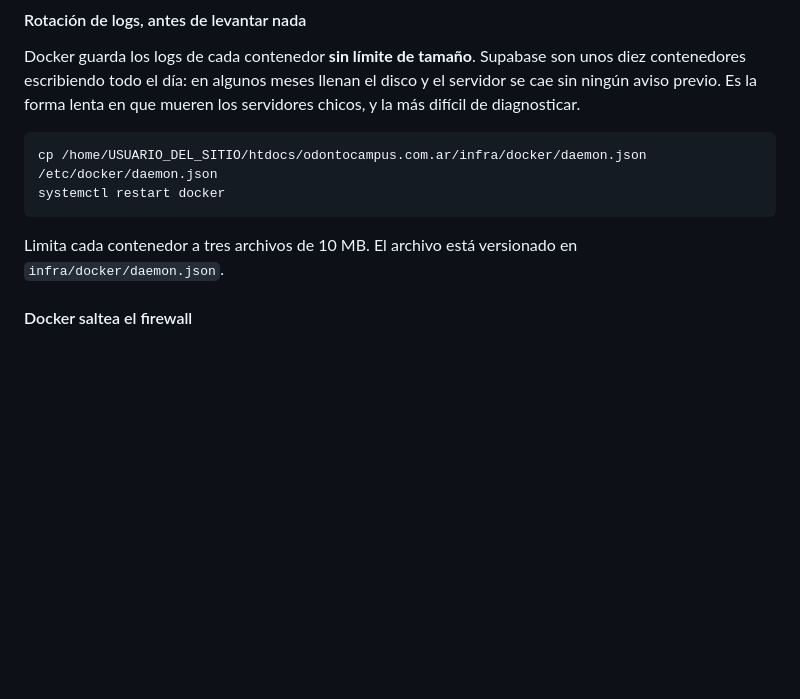
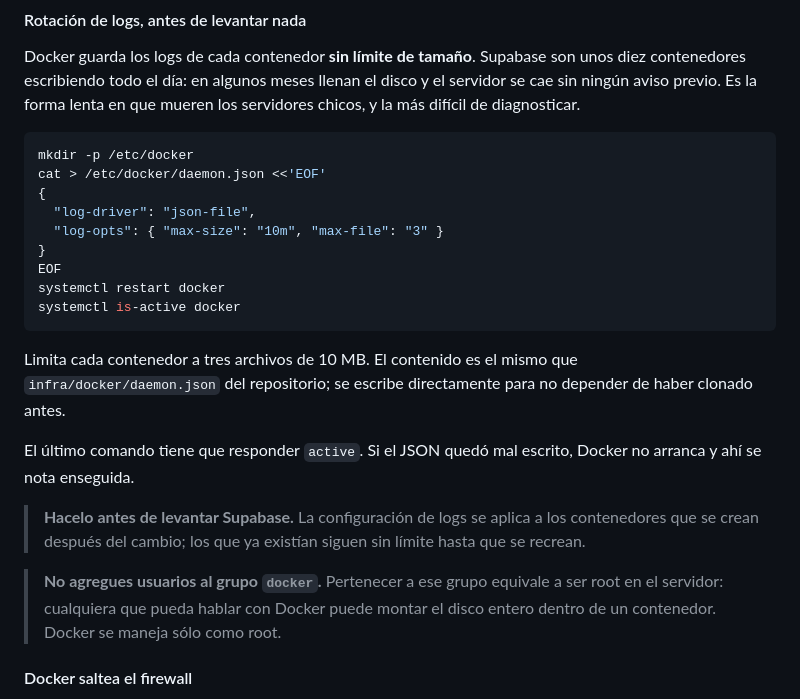
Before and after one commit to tomsonArrua7/odontocampus, a Markdown page: docs/despliegue-cloudpanel.md, the part around the change. Rendered like a GitHub page; blank space fills up the shorter version.

Commit message:
Escribir daemon.json sin depender del clon del repositorio
La guia copiaba la configuracion de logs desde el repositorio clonado, pero Docker se instala como root y puede hacerse antes de clonar el sitio. Ahora el archivo se escribe directamente y se verifica que Docker siga activo.

Agrega dos advertencias: la rotacion de logs solo aplica a contenedores creados despues del cambio, y pertenecer al grupo docker equivale a ser root en el servidor.

Co-Authored-By: Claude Opus 5 <noreply@anthropic.com>

````diff
--- a/docs/despliegue-cloudpanel.md
+++ b/docs/despliegue-cloudpanel.md
@@ -263,12 +263,31 @@ y el servidor se cae sin ningún aviso previo. Es la forma lenta en que mueren
 los servidores chicos, y la más difícil de diagnosticar.
 
 ```bash
-cp /home/USUARIO_DEL_SITIO/htdocs/odontocampus.com.ar/infra/docker/daemon.json /etc/docker/daemon.json
+mkdir -p /etc/docker
+cat > /etc/docker/daemon.json <<'EOF'
+{
+  "log-driver": "json-file",
+  "log-opts": { "max-size": "10m", "max-file": "3" }
+}
+EOF
 systemctl restart docker
+systemctl is-active docker
 ```
 
-Limita cada contenedor a tres archivos de 10 MB. El archivo está versionado en
-`infra/docker/daemon.json`.
+Limita cada contenedor a tres archivos de 10 MB. El contenido es el mismo que
+`infra/docker/daemon.json` del repositorio; se escribe directamente para no
+depender de haber clonado antes.
+
+El último comando tiene que responder `active`. Si el JSON quedó mal escrito,
+Docker no arranca y ahí se nota enseguida.
+
+> **Hacelo antes de levantar Supabase.** La configuración de logs se aplica a
+> los contenedores que se crean después del cambio; los que ya existían siguen
+> sin límite hasta que se recrean.
+
+> **No agregues usuarios al grupo `docker`.** Pertenecer a ese grupo equivale a
+> ser root en el servidor: cualquiera que pueda hablar con Docker puede montar
+> el disco entero dentro de un contenedor. Docker se maneja sólo como root.
 
 #### Docker saltea el firewall
 
````
